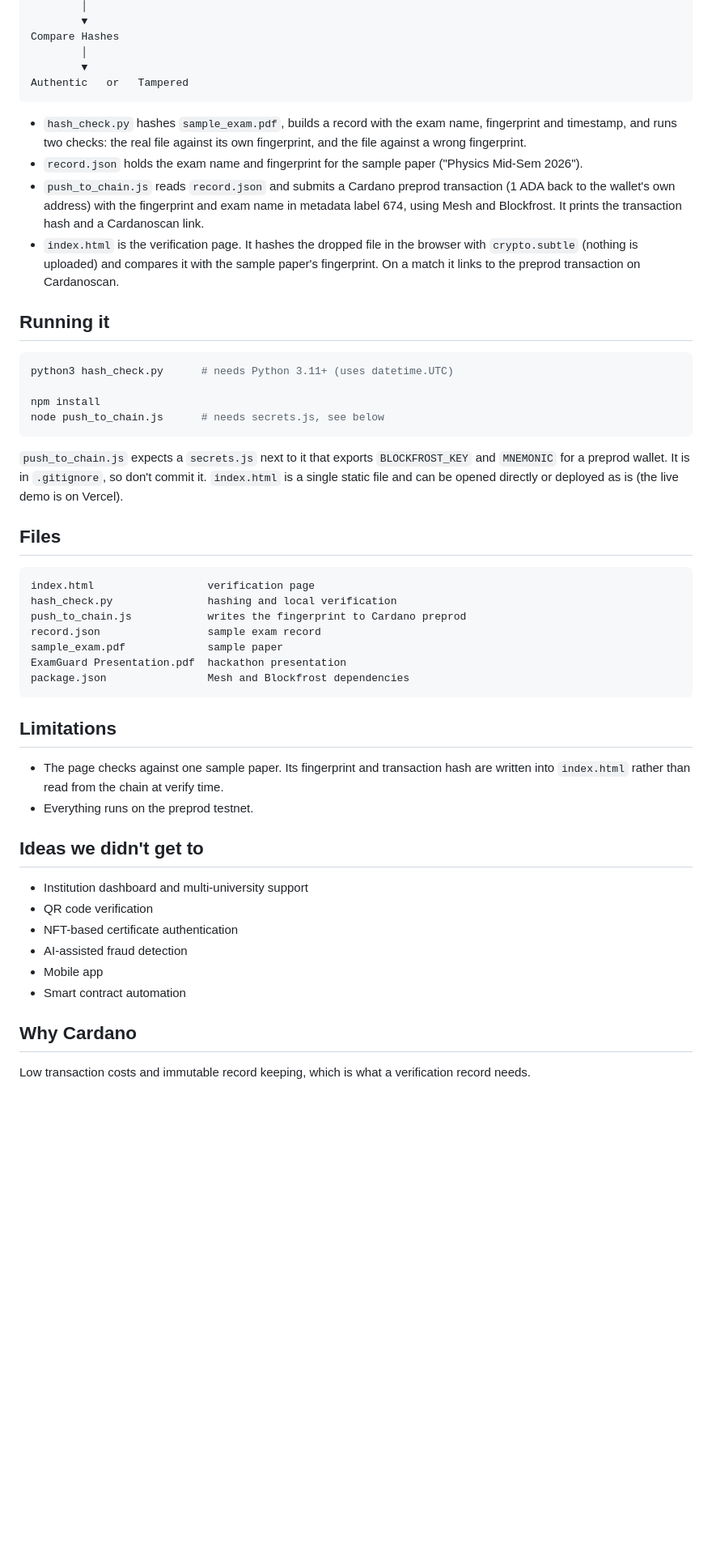
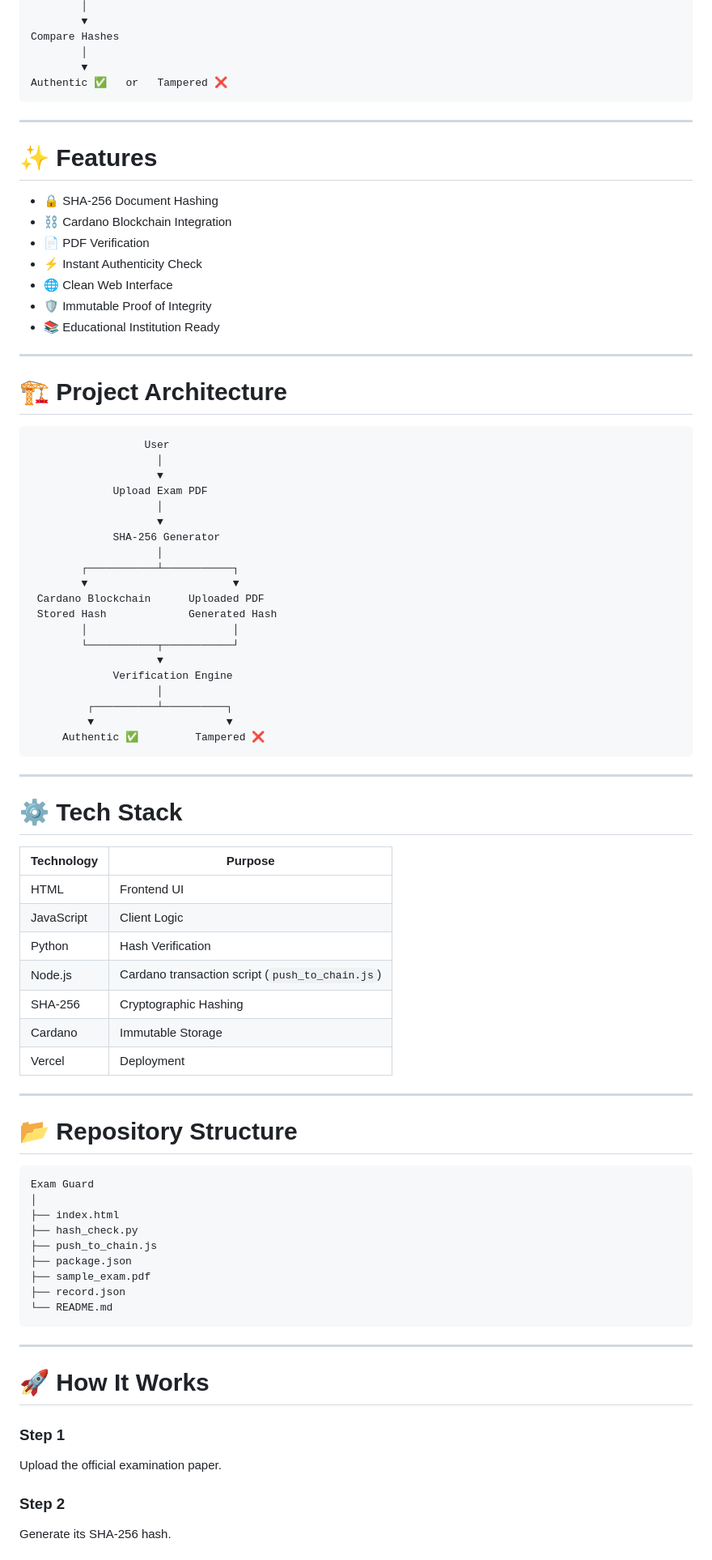
Before and after one commit to victorisaacchinta-eng/exam-guard, a Markdown page: README.md, the part around one of its changes. Shown at 81% size. Drawn GitHub-style; blank space fills up the shorter version.

````diff
--- a/README.md
+++ b/README.md
@@ -32,52 +81,87 @@ Generate SHA-256 Again
 Compare Hashes
         │
         ▼
-Authentic   or   Tampered
+Authentic ✅   or   Tampered ❌
 ```
 
-- `hash_check.py` hashes `sample_exam.pdf`, builds a record with the exam name, fingerprint and timestamp, and runs two checks: the real file against its own fingerprint, and the file against a wrong fingerprint.
-- `record.json` holds the exam name and fingerprint for the sample paper ("Physics Mid-Sem 2026").
-- `push_to_chain.js` reads `record.json` and submits a Cardano preprod transaction (1 ADA back to the wallet's own address) with the fingerprint and exam name in metadata label 674, using Mesh and Blockfrost. It prints the transaction hash and a Cardanoscan link.
-- `index.html` is the verification page. It hashes the dropped file in the browser with `crypto.subtle` (nothing is uploaded) and compares it with the sample paper's fingerprint. On a match it links to the preprod transaction on Cardanoscan.
+---
 
-## Running it
+# ✨ Features
 
-```bash
-python3 hash_check.py      # needs Python 3.11+ (uses datetime.UTC)
+- 🔒 SHA-256 Document Hashing
+- ⛓️ Cardano Blockchain Integration
+- 📄 PDF Verification
+- ⚡ Instant Authenticity Check
+- 🌐 Clean Web Interface
+- 🛡️ Immutable Proof of Integrity
+- 📚 Educational Institution Ready
 
-npm install
-node push_to_chain.js      # needs secrets.js, see below
+---
+
+# 🏗️ Project Architecture
+
+```
+                  User
+                    │
+                    ▼
+             Upload Exam PDF
+                    │
+                    ▼
+             SHA-256 Generator
+                    │
+        ┌───────────┴───────────┐
+        ▼                       ▼
+ Cardano Blockchain      Uploaded PDF
+ Stored Hash             Generated Hash
+        │                       │
+        └───────────┬───────────┘
+                    ▼
+             Verification Engine
+                    │
+         ┌──────────┴──────────┐
+         ▼                     ▼
+     Authentic ✅         Tampered ❌
 ```
 
-`push_to_chain.js` expects a `secrets.js` next to it that exports `BLOCKFROST_KEY` and `MNEMONIC` for a preprod wallet. It is in `.gitignore`, so don't commit it. `index.html` is a single static file and can be opened directly or deployed as is (the live demo is on Vercel).
+---
 
-## Files
+# ⚙️ Tech Stack
+
+| Technology | Purpose |
+|------------|---------|
+| HTML | Frontend UI |
+| JavaScript | Client Logic |
+| Python | Hash Verification |
+| Node.js | Cardano transaction script (`push_to_chain.js`) |
+| SHA-256 | Cryptographic Hashing |
+| Cardano | Immutable Storage |
+| Vercel | Deployment |
+
+---
+
+# 📂 Repository Structure
 
 ```
-index.html                  verification page
-hash_check.py               hashing and local verification
-push_to_chain.js            writes the fingerprint to Cardano preprod
-record.json                 sample exam record
-sample_exam.pdf             sample paper
-ExamGuard Presentation.pdf  hackathon presentation
-package.json                Mesh and Blockfrost dependencies
+Exam Guard
+│
+├── index.html
+├── hash_check.py
+├── push_to_chain.js
+├── package.json
+├── sample_exam.pdf
+├── record.json
+└── README.md
 ```
 
-## Limitations
+---
 
-- The page checks against one sample paper. Its fingerprint and transaction hash are written into `index.html` rather than read from the chain at verify time.
-- Everything runs on the preprod testnet.
+# 🚀 How It Works
 
-## Ideas we didn't get to
+### Step 1
 
-- Institution dashboard and multi-university support
-- QR code verification
-- NFT-based certificate authentication
-- AI-assisted fraud detection
-- Mobile app
-- Smart contract automation
+Upload the official examination paper.
 
-## Why Cardano
+### Step 2
 
-Low transaction costs and immutable record keeping, which is what a verification record needs.
+Generate its SHA-256 hash.
 
````
Also changed, not shown: other parts of README.md (+133 -10 lines).
